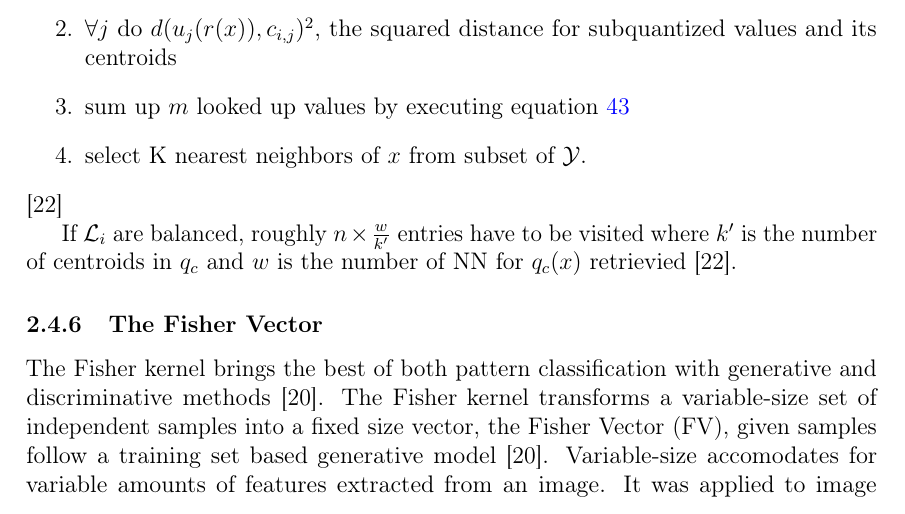
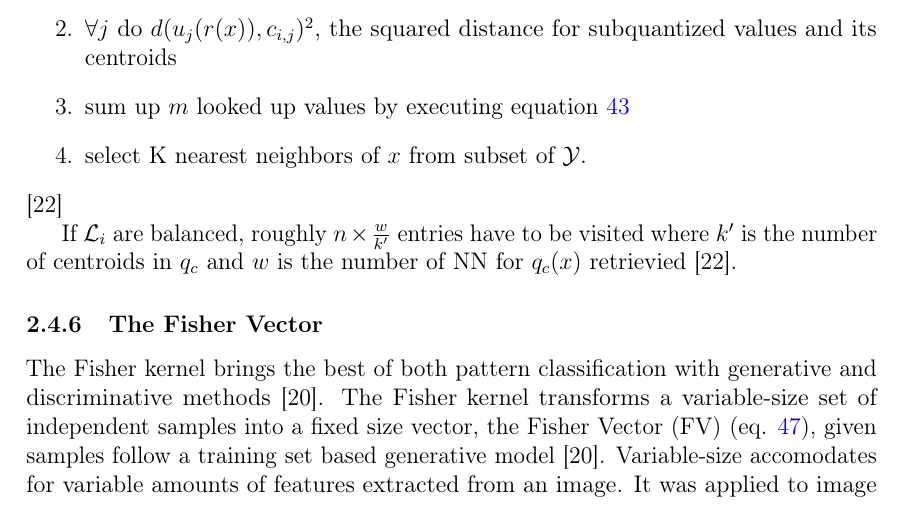
Before and after one commit to sulmanen/hash-thesis, a LaTeX thesis (hash.tex): part of page 32 of 54, cut so that both start at the same text. Compiled offline with pdfLaTeX; a LaTeX package or settings file that is missing is left out.

Commit message:
ref fisher vector eq

```diff
--- a/hash.tex
+++ b/hash.tex
@@ -1199,7 +1199,7 @@
 \end{center}\end{table}
 
 \subsubsection{The Fisher Vector}\label{FV}
-The Fisher kernel brings the best of both pattern classification with generative and discriminative methods \cite{Jaakkola1999}. The Fisher kernel transforms a variable-size set of independent samples into a fixed size vector, the Fisher Vector (FV), given samples follow a training set based generative model \cite{Jaakkola1999}. Variable-size accomodates for variable amounts of features extracted from an image. It was applied to image classification by by Perronin et al. \cite{Perronnin2007} and improved in \cite{Perronnin2010} where images are treated as signals and the generative model (GMM) is a kind of visual vocabulary. \cite{Perronnin2010a} extends FV for use in large scale image retrieval.
+The Fisher kernel brings the best of both pattern classification with generative and discriminative methods \cite{Jaakkola1999}. The Fisher kernel transforms a variable-size set of independent samples into a fixed size vector, the Fisher Vector (FV) (eq. \ref{fishervectorfinal}), given samples follow a training set based generative model \cite{Jaakkola1999}. Variable-size accomodates for variable amounts of features extracted from an image. It was applied to image classification by by Perronin et al. \cite{Perronnin2007} and improved in \cite{Perronnin2010} where images are treated as signals and the generative model (GMM) is a kind of visual vocabulary. \cite{Perronnin2010a} extends FV for use in large scale image retrieval.
 
 The Fisher vector according to \cite{Perronnin2010} can be used to process local descriptors. $X = {x_t, t = 1 \ldots T}$ is a set of T local feature descriptors of an image generated by a process modeled by $u_\lambda$.
 
```
